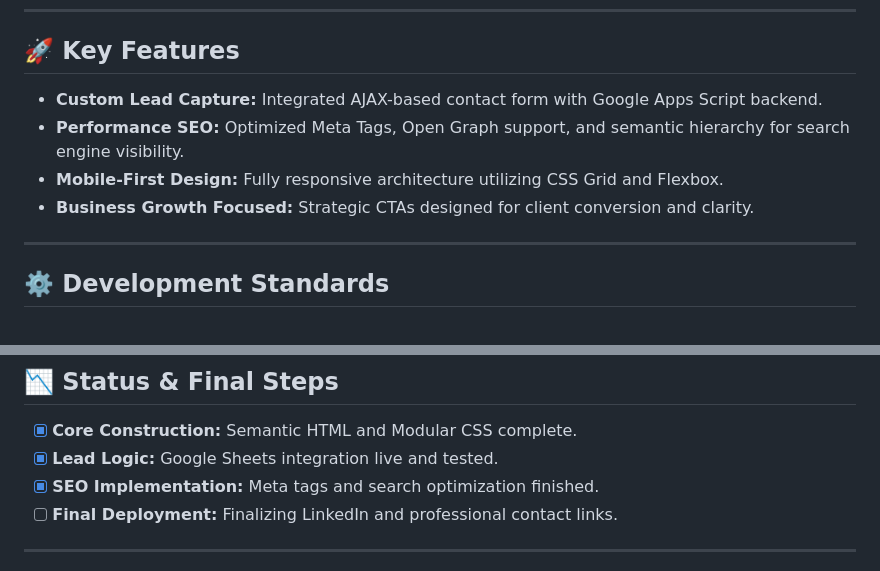
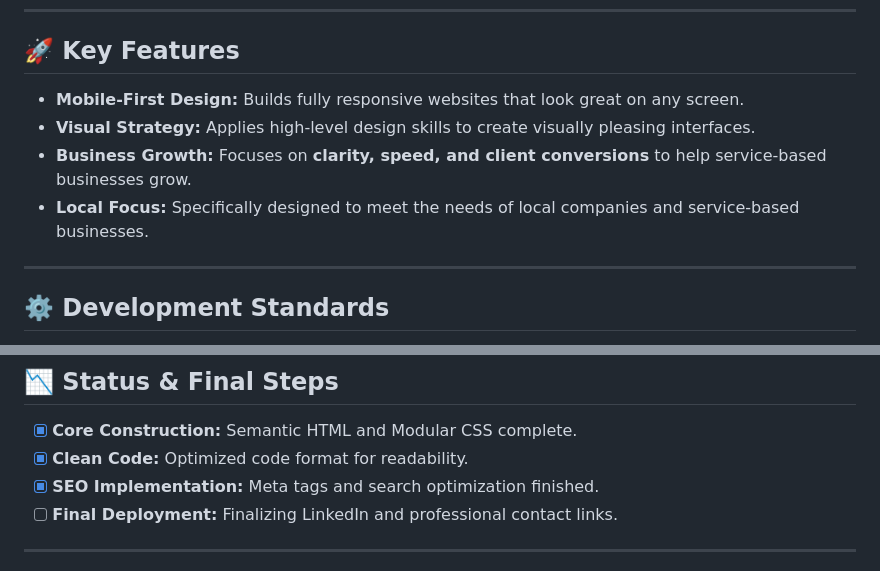
Before and after one commit to jooahncheung/northern-web, a Markdown page: README.md, 2 parts joined by grey strips. Rendered like a GitHub page.

Commit message:
docs(readme): updated the key features section and the final steps

```diff
--- a/README.md
+++ b/README.md
@@ -44,10 +44,10 @@ View the live project here:
 
 ## 🚀 Key Features
 
-- **Custom Lead Capture:** Integrated AJAX-based contact form with Google Apps Script backend.
-- **Performance SEO:** Optimized Meta Tags, Open Graph support, and semantic hierarchy for search engine visibility.
-- **Mobile-First Design:** Fully responsive architecture utilizing CSS Grid and Flexbox.
-- **Business Growth Focused:** Strategic CTAs designed for client conversion and clarity.
+- **Mobile-First Design:** Builds fully responsive websites that look great on any screen.
+- **Visual Strategy:** Applies high-level design skills to create visually pleasing interfaces.
+- **Business Growth:** Focuses on **clarity, speed, and client conversions** to help service-based businesses grow.
+- **Local Focus:** Specifically designed to meet the needs of local companies and service-based businesses.
 
 ---
 
@@ -63,7 +63,7 @@ View the live project here:
 ## 📉 Status & Final Steps
 
 - [x] **Core Construction:** Semantic HTML and Modular CSS complete.
-- [x] **Lead Logic:** Google Sheets integration live and tested.
+- [x] **Clean Code:** Optimized code format for readability.
 - [x] **SEO Implementation:** Meta tags and search optimization finished.
 - [ ] **Final Deployment:** Finalizing LinkedIn and professional contact links.
 
```
